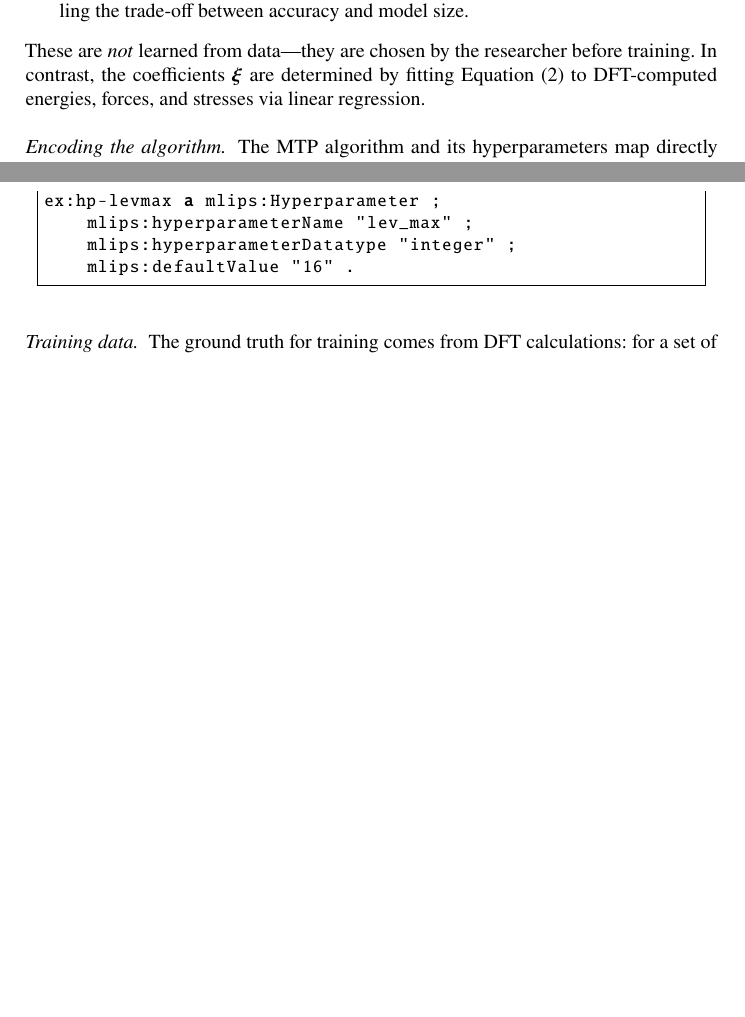
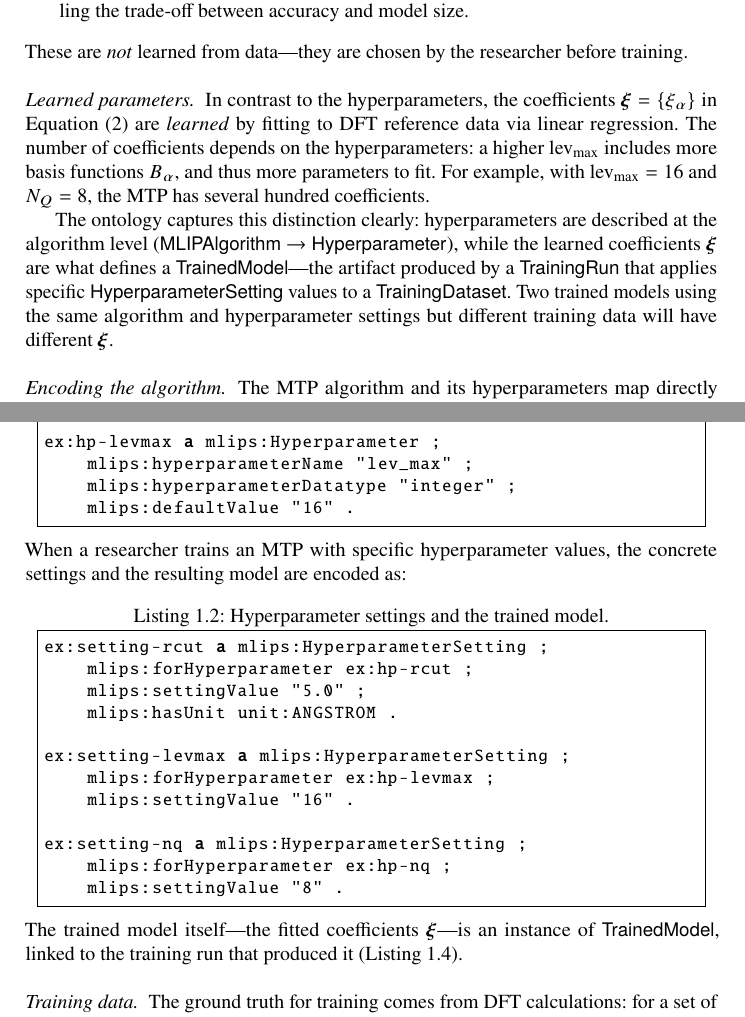
Before and after one commit to danielhz/mlips-ontology, a LaTeX paper (paper.tex, which reads sections/04a-running-example.tex): two parts of pages 7 and 8 of 53, joined at a grey line, cut so that both start at the same text, the shorter picture padded with empty space. Compiled offline with pdfLaTeX.

Commit message:
Add learned parameters paragraph with Turtle listing
Explain the distinction between hyperparameters (chosen before
training) and learned parameters (fitted coefficients). Show how
the ontology captures this: hyperparameters at the algorithm level,
learned parameters as the defining content of a TrainedModel.
Listing 2 shows concrete HyperparameterSetting instances with
values and units.

```diff
--- a/sections/04a-running-example.tex
+++ b/sections/04a-running-example.tex
@@ -109,10 +109,25 @@ expressiveness and computational cost:
 \end{itemize}
 %
 These are \emph{not} learned from data---they are chosen by the
-researcher before training. In contrast, the coefficients
-$\fitParams$ are determined by fitting
-Equation~\eqref{eq:mtp-basis} to DFT-computed energies, forces, and
-stresses via linear regression.
+researcher before training.
+
+\paragraph{Learned parameters.}
+In contrast to the hyperparameters, the coefficients
+$\fitParams = \{\xi_\alpha\}$ in Equation~\eqref{eq:mtp-basis} are
+\emph{learned} by fitting to DFT reference data via linear regression.
+The number of coefficients depends on the hyperparameters: a higher
+$\levmax$ includes more basis functions $\basisFunc_\alpha$, and thus
+more parameters to fit. For example, with $\levmax = 16$ and
+$\nRadialBasis = 8$, the MTP has several hundred coefficients.
+
+The ontology captures this distinction clearly: hyperparameters are
+described at the algorithm level ($\MLIPAlgorithmC$ $\to$
+$\HyperparameterC$), while the learned coefficients $\fitParams$ are
+what defines a $\TrainedModelC$---the artifact produced by a
+$\TrainingRunC$ that applies specific $\HyperparameterSettingC$ values
+to a $\TrainingDatasetC$. Two trained models using the same algorithm
+and hyperparameter settings but different training data will have
+different $\fitParams$.
 
 \paragraph{Encoding the algorithm.}
 The MTP algorithm and its hyperparameters map directly to the
@@ -139,6 +154,30 @@ ex:hp-levmax a mlips:Hyperparameter ;
     mlips:hyperparameterDatatype "integer" ;
     mlips:defaultValue "16" .
 \end{lstlisting}
+
+\noindent
+When a researcher trains an MTP with specific hyperparameter values,
+the concrete settings and the resulting model are encoded as:
+%
+\begin{lstlisting}[language=turtle,caption={Hyperparameter settings and the trained model.},label=lst:mtp-learned]
+ex:setting-rcut a mlips:HyperparameterSetting ;
+    mlips:forHyperparameter ex:hp-rcut ;
+    mlips:settingValue "5.0" ;
+    mlips:hasUnit unit:ANGSTROM .
+
+ex:setting-levmax a mlips:HyperparameterSetting ;
+    mlips:forHyperparameter ex:hp-levmax ;
+    mlips:settingValue "16" .
+
+ex:setting-nq a mlips:HyperparameterSetting ;
+    mlips:forHyperparameter ex:hp-nq ;
+    mlips:settingValue "8" .
+\end{lstlisting}
+
+\noindent
+The trained model itself---the fitted coefficients $\fitParams$---is
+an instance of $\TrainedModelC$, linked to the training run that
+produced it (Listing~\ref{lst:mtp-benchmark}).
 
 \paragraph{Training data.}
 The ground truth for training comes from DFT calculations: for a set of
```
